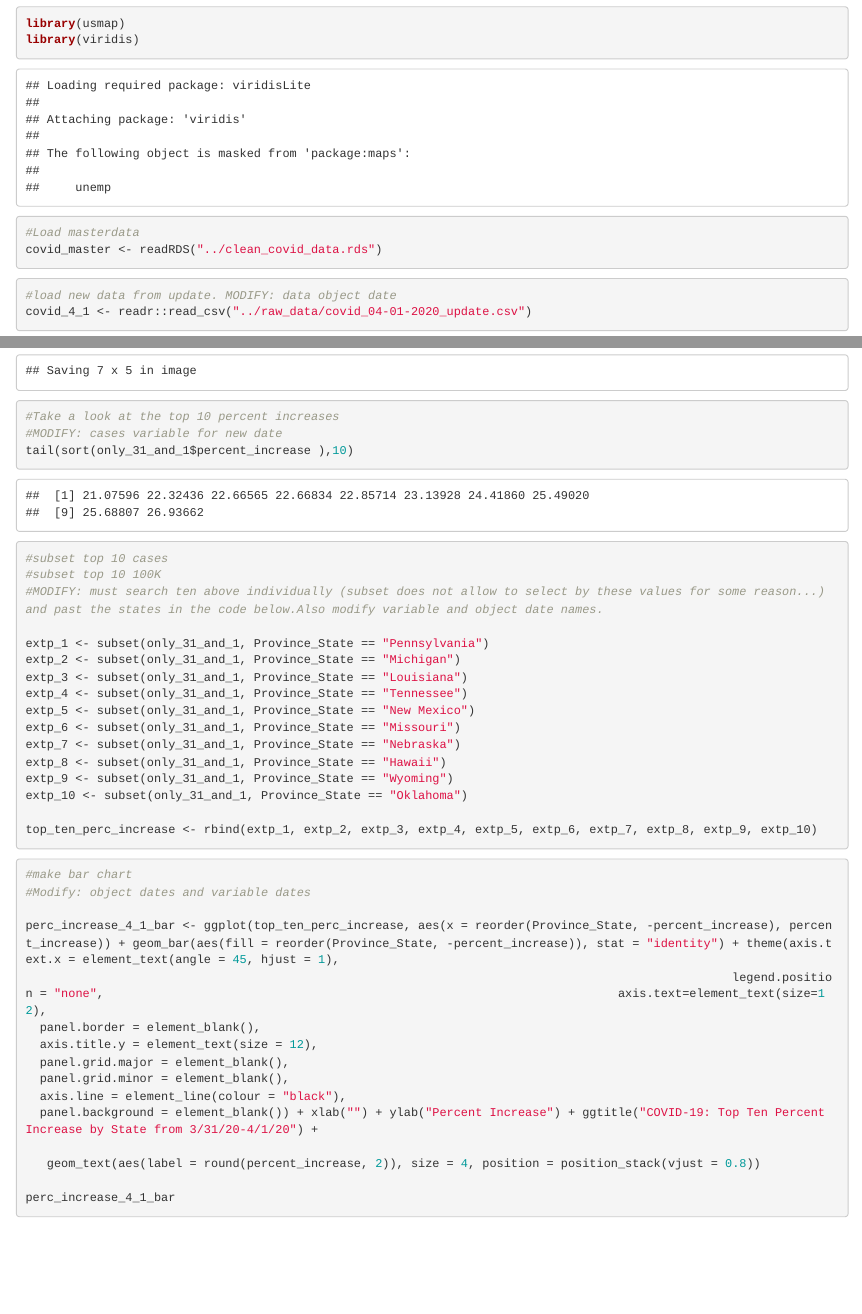
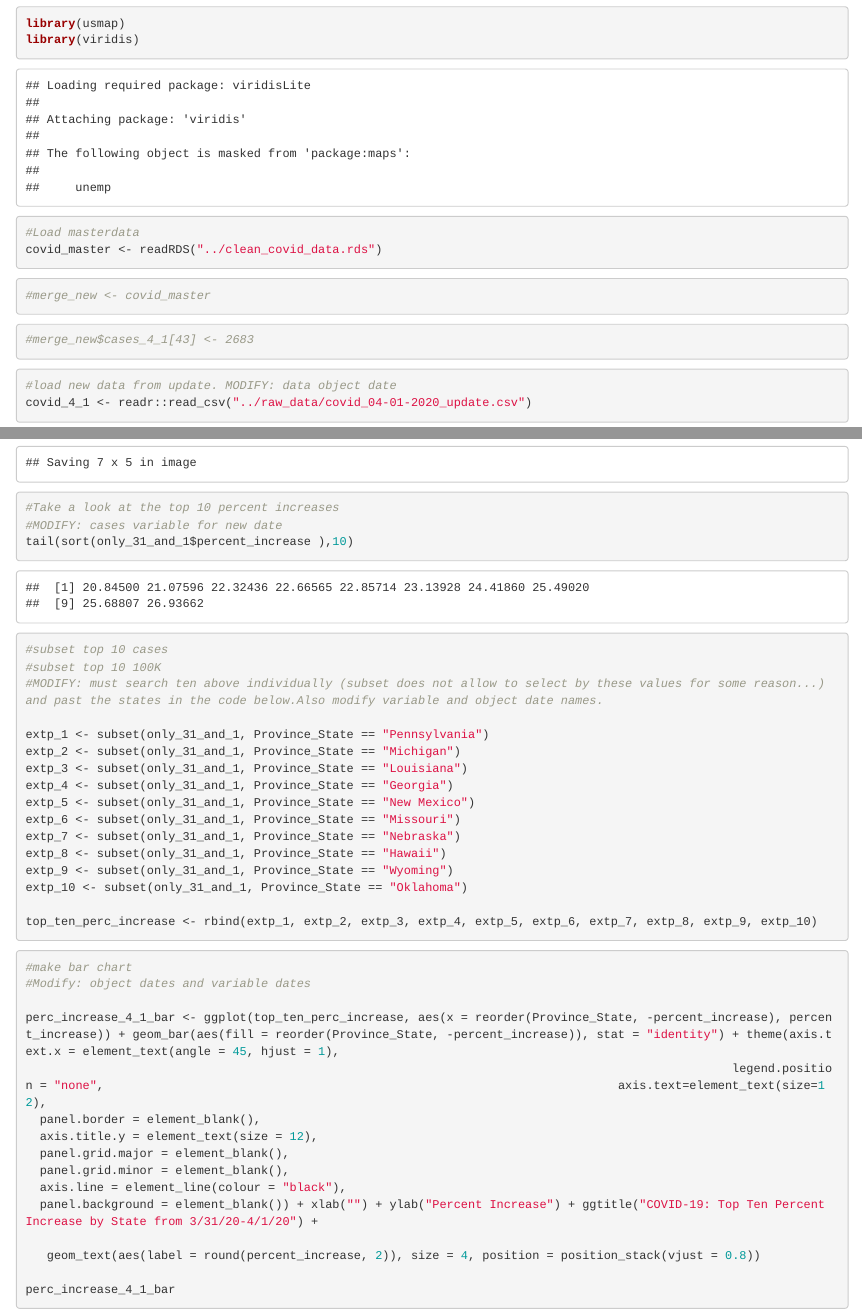
Before and after one commit to williamnorfolk/COVID-19-Heatmaps, an R Markdown document (analysis_code/covid_add_4_1_2020_data.Rmd): the page in a window 1100 px wide, from 600 px down, and a second part further down, joined at a grey line. Rendered offline with R 4.5, knitr and Pandoc, with nearby package versions; some code elsewhere in the file could not run offline.

Commit message:
fix raw data errors

````diff
--- a/analysis_code/covid_add_4_1_2020_data.Rmd
+++ b/analysis_code/covid_add_4_1_2020_data.Rmd
@@ -17,6 +17,15 @@ library(viridis)
 ```{r}
 #Load masterdata
 covid_master <- readRDS("../clean_covid_data.rds")
+```
+
+```{r}
+#merge_new <- covid_master
+```
+
+```{r}
+#merge_new$cases_4_1[43] <- 2683
+
 ```
 
 
@@ -255,7 +264,7 @@ tail(sort(only_31_and_1$percent_increase ),10)
 extp_1 <- subset(only_31_and_1, Province_State == "Pennsylvania")
 extp_2 <- subset(only_31_and_1, Province_State == "Michigan")
 extp_3 <- subset(only_31_and_1, Province_State == "Louisiana")
-extp_4 <- subset(only_31_and_1, Province_State == "Tennessee")
+extp_4 <- subset(only_31_and_1, Province_State == "Georgia")
 extp_5 <- subset(only_31_and_1, Province_State == "New Mexico")
 extp_6 <- subset(only_31_and_1, Province_State == "Missouri")
 extp_7 <- subset(only_31_and_1, Province_State == "Nebraska")
````
Also changed, not shown: analysis_code/covid_add_4_2_2020_data.Rmd (+11 -0 lines), bar_charts/perc_increase_4_1_bar.png, clean_covid_data.rds, heat_maps/case_state_4_1.png, heat_maps/case_state_4_2.png, heat_maps/cases_100k_4_1.png, heat_maps/cases_100k_4_2.png, heat_maps/p_increase_cases_1_to_2.png, heat_maps/p_increase_cases_29_to_1.png, heat_maps/p_increase_cases_30_to_2.png, heat_maps/p_increase_cases_31_to_1.png.
